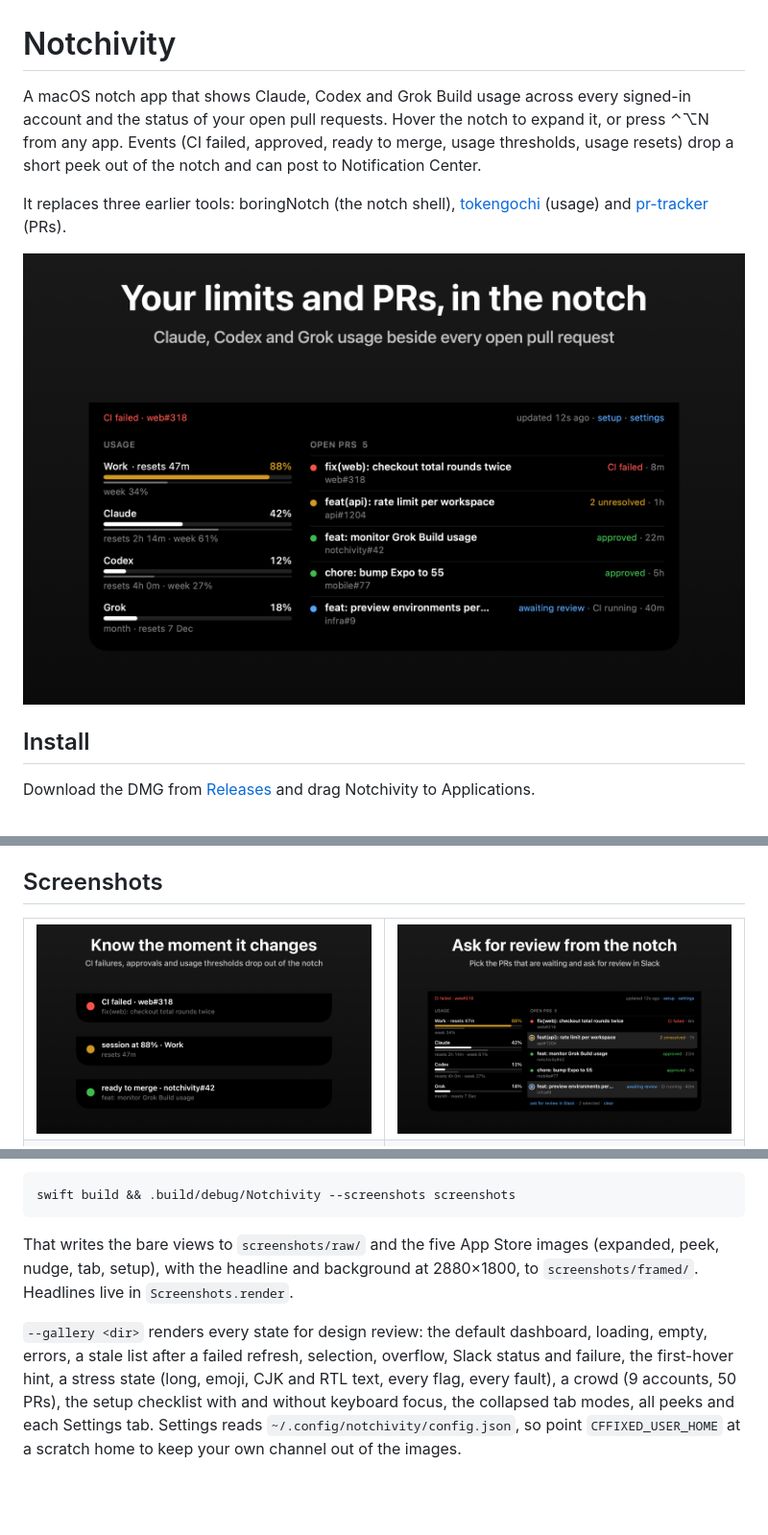
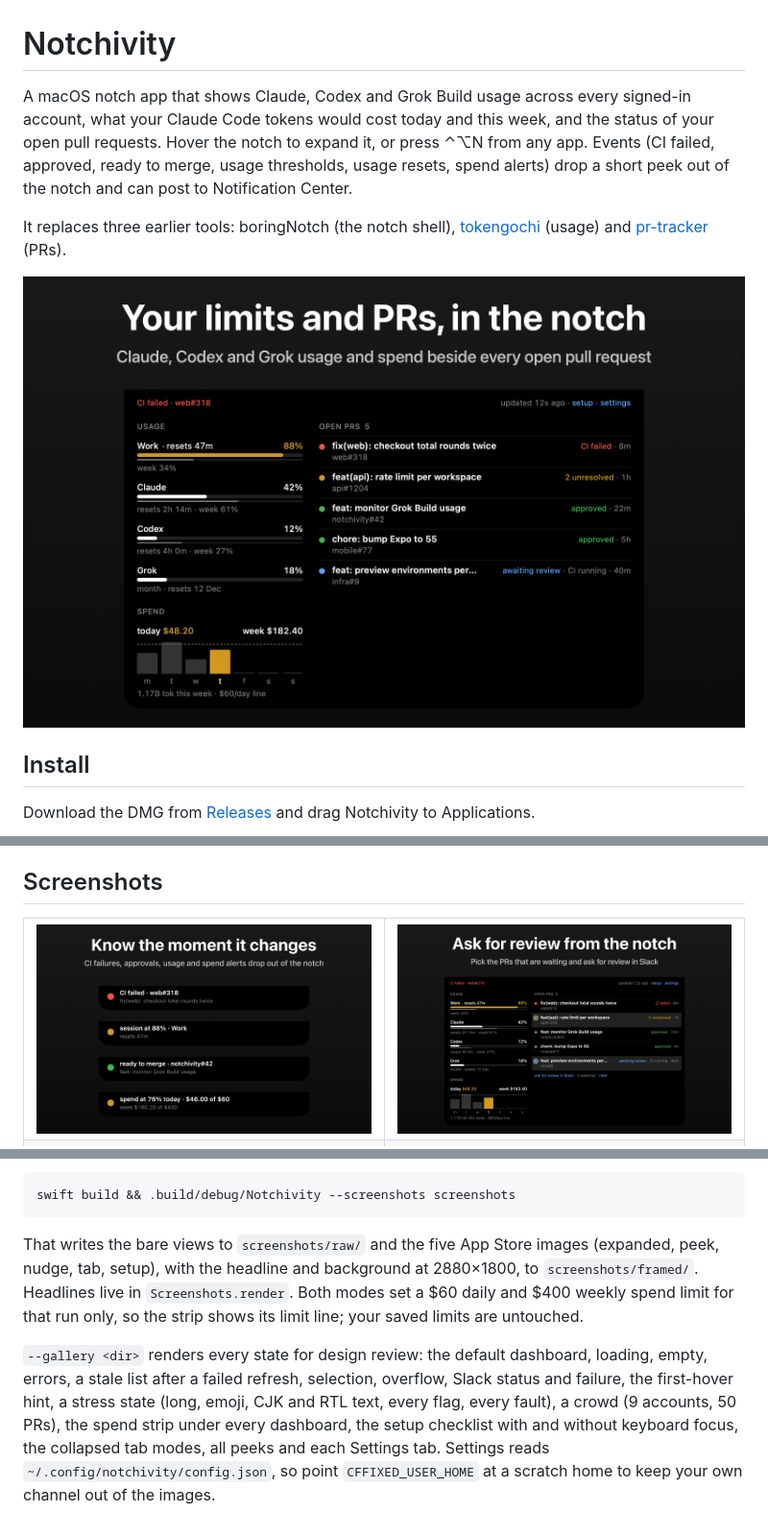
Before and after one commit to wezzcoetzee/notchivity, a Markdown page: README.md, 3 parts joined by grey strips. Shown at 96% size. GitHub-like rendering; pictures changed too: screenshots/framed/expanded.png, screenshots/framed/nudge.png, screenshots/framed/peek.png; blank space fills up the shorter version.

Commit message:
feat: show Claude Code spend today and this week in the notch (#14)
Co-authored-by: Claude Opus 5.5 <noreply@anthropic.com>

````diff
--- a/README.md
+++ b/README.md
@@ -1,6 +1,6 @@
 # Notchivity
 
-A macOS notch app that shows Claude, Codex and Grok Build usage across every signed-in account and the status of your open pull requests. Hover the notch to expand it, or press ⌃⌥N from any app. Events (CI failed, approved, ready to merge, usage thresholds, usage resets) drop a short peek out of the notch and can post to Notification Center.
+A macOS notch app that shows Claude, Codex and Grok Build usage across every signed-in account, what your Claude Code tokens would cost today and this week, and the status of your open pull requests. Hover the notch to expand it, or press ⌃⌥N from any app. Events (CI failed, approved, ready to merge, usage thresholds, usage resets, spend alerts) drop a short peek out of the notch and can post to Notification Center.
 
 It replaces three earlier tools: boringNotch (the notch shell), [tokengochi](../tokengochi) (usage) and [pr-tracker](../pr-tracker) (PRs).
 
@@ -213,6 +216,6 @@ These images render the real SwiftUI views offscreen with fixed sample data, so
 swift build && .build/debug/Notchivity --screenshots screenshots
 ```
 
-That writes the bare views to `screenshots/raw/` and the five App Store images (expanded, peek, nudge, tab, setup), with the headline and background at 2880×1800, to `screenshots/framed/`. Headlines live in `Screenshots.render`.
+That writes the bare views to `screenshots/raw/` and the five App Store images (expanded, peek, nudge, tab, setup), with the headline and background at 2880×1800, to `screenshots/framed/`. Headlines live in `Screenshots.render`. Both modes set a $60 daily and $400 weekly spend limit for that run only, so the strip shows its limit line; your saved limits are untouched.
 
-`--gallery <dir>` renders every state for design review: the default dashboard, loading, empty, errors, a stale list after a failed refresh, selection, overflow, Slack status and failure, the first-hover hint, a stress state (long, emoji, CJK and RTL text, every flag, every fault), a crowd (9 accounts, 50 PRs), the setup checklist with and without keyboard focus, the collapsed tab modes, all peeks and each Settings tab. Settings reads `~/.config/notchivity/config.json`, so point `CFFIXED_USER_HOME` at a scratch home to keep your own channel out of the images.
+`--gallery <dir>` renders every state for design review: the default dashboard, loading, empty, errors, a stale list after a failed refresh, selection, overflow, Slack status and failure, the first-hover hint, a stress state (long, emoji, CJK and RTL text, every flag, every fault), a crowd (9 accounts, 50 PRs), the spend strip under every dashboard, the setup checklist with and without keyboard focus, the collapsed tab modes, all peeks and each Settings tab. Settings reads `~/.config/notchivity/config.json`, so point `CFFIXED_USER_HOME` at a scratch home to keep your own channel out of the images.
````
Also changed, not shown: other parts of README.md (+6 -3 lines), DESIGN.md (+8 -0 lines), PRODUCT.md (+2 -1 lines), screenshots/raw/expanded.png, screenshots/raw/nudge.png, screenshots/raw/peek.png, 11 other files.
